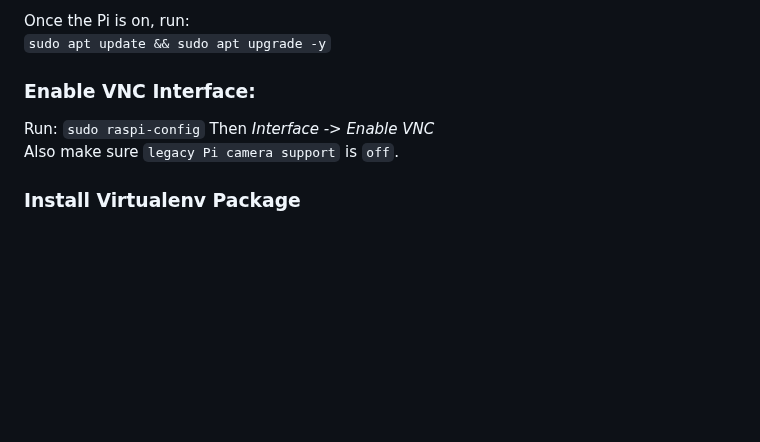
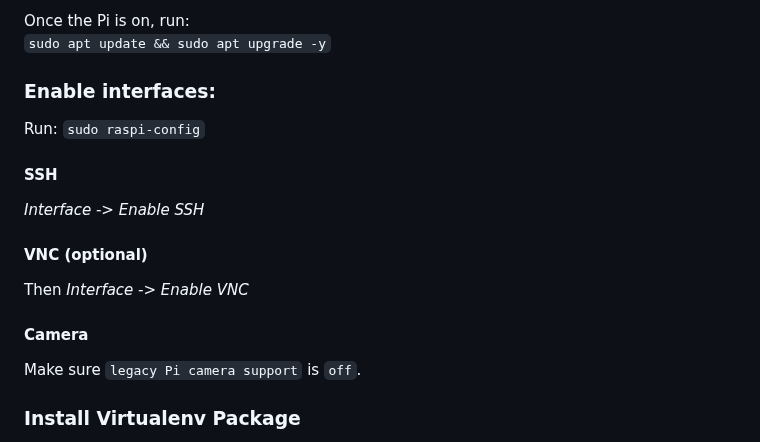
Before and after one commit to AdaptiveCity/cerberus, a Markdown page: README.md, the part around the change. Rendered like a GitHub page; blank space fills up the shorter version.

```diff
--- a/README.md
+++ b/README.md
@@ -13,10 +13,14 @@ This is a guide  on how to set up a privacy preseving camera.
 Once the Pi is on, run:
 `sudo apt update && sudo apt upgrade -y`
 
-### Enable VNC Interface:
+### Enable interfaces:
 Run: `sudo raspi-config`
+#### SSH
+*Interface -> Enable SSH*
+#### VNC (optional)
 Then *Interface -> Enable VNC*
-Also make sure `legacy Pi camera support` is `off`.
+#### Camera
+Make sure `legacy Pi camera support` is `off`.
 
 ### Install Virtualenv Package
 Run:
```
